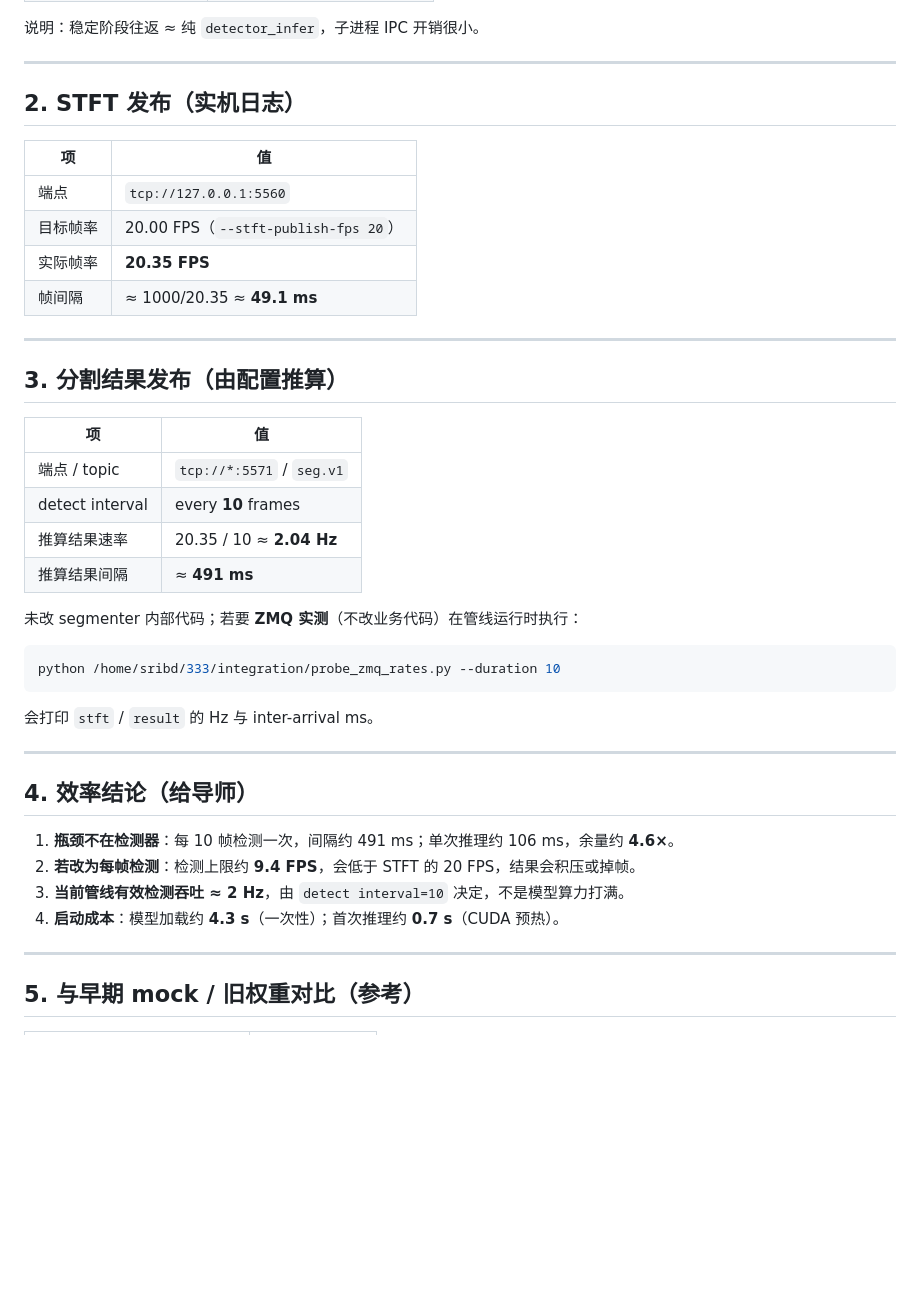
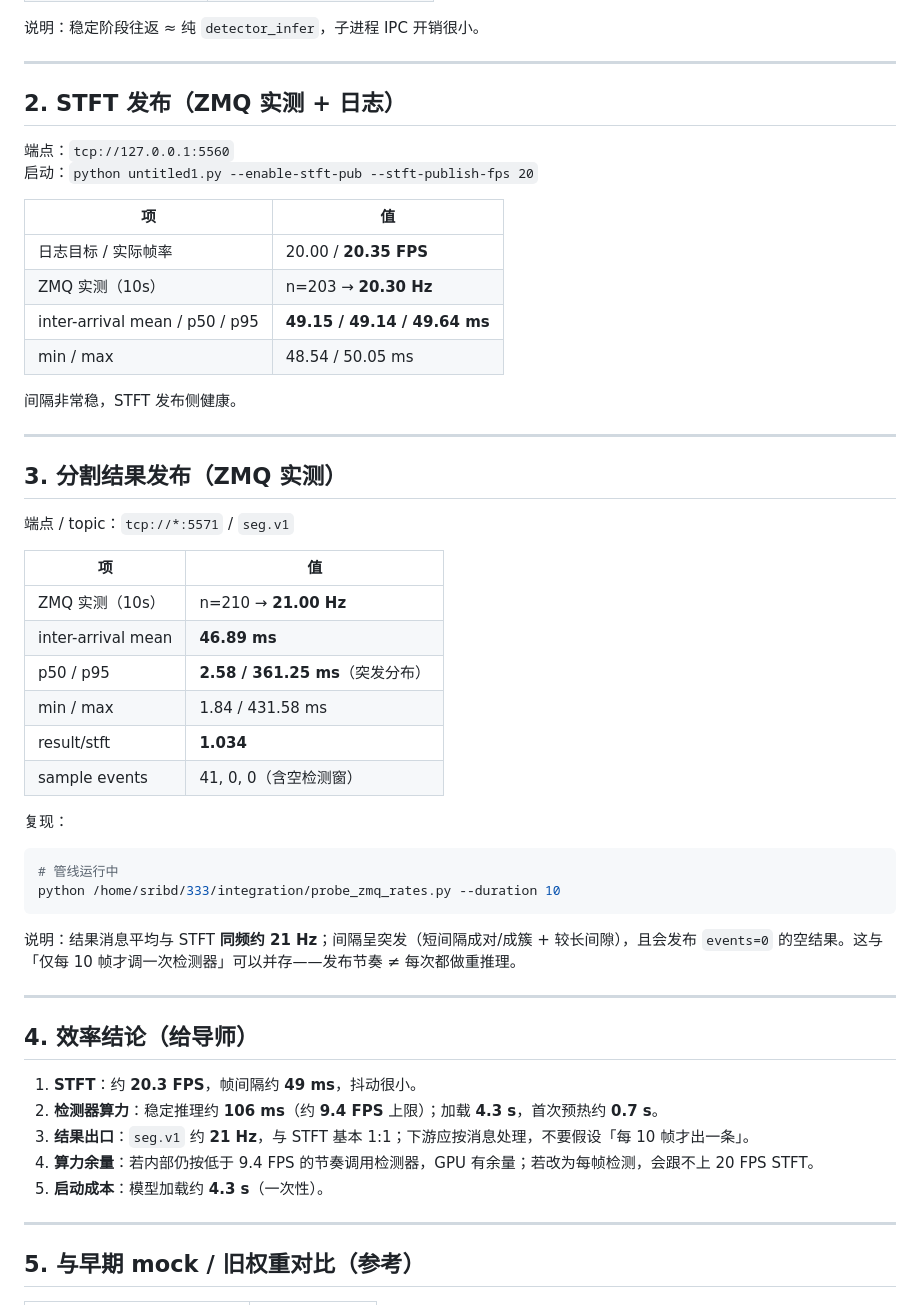
Before and after one commit to Sum33333/333, a Markdown page: docs/pipeline_runtime_efficiency.md, the part around one of its changes. GitHub-like rendering; blank space fills up the shorter version.

Commit message:
Update efficiency table with live ZMQ probe numbers
STFT ~20.3 Hz and seg.v1 ~21 Hz measured over 10s on Jetson;
correct prior every-10-frame publish estimate.

Co-authored-by: Sum33333 <Sum33333@users.noreply.github.com>

````diff
--- a/docs/pipeline_runtime_efficiency.md
+++ b/docs/pipeline_runtime_efficiency.md
@@ -54,42 +55,53 @@ python integration/bench_detector_timing.py \
 
 ---
 
-## 2. STFT 发布（实机日志）
+## 2. STFT 发布（ZMQ 实测 + 日志）
+
+端点：`tcp://127.0.0.1:5560`
+启动：`python untitled1.py --enable-stft-pub --stft-publish-fps 20`
 
 | 项 | 值 |
 |----|----|
-| 端点 | `tcp://127.0.0.1:5560` |
-| 目标帧率 | 20.00 FPS（`--stft-publish-fps 20`） |
-| 实际帧率 | **20.35 FPS** |
-| 帧间隔 | ≈ 1000/20.35 ≈ **49.1 ms** |
+| 日志目标 / 实际帧率 | 20.00 / **20.35 FPS** |
+| ZMQ 实测（10s） | n=203 → **20.30 Hz** |
+| inter-arrival mean / p50 / p95 | **49.15 / 49.14 / 49.64 ms** |
+| min / max | 48.54 / 50.05 ms |
+
+间隔非常稳，STFT 发布侧健康。
 
 ---
 
-## 3. 分割结果发布（由配置推算）
+## 3. 分割结果发布（ZMQ 实测）
+
+端点 / topic：`tcp://*:5571` / `seg.v1`
 
 | 项 | 值 |
 |----|----|
-| 端点 / topic | `tcp://*:5571` / `seg.v1` |
-| detect interval | every **10** frames |
-| 推算结果速率 | 20.35 / 10 ≈ **2.04 Hz** |
-| 推算结果间隔 | ≈ **491 ms** |
+| ZMQ 实测（10s） | n=210 → **21.00 Hz** |
+| inter-arrival mean | **46.89 ms** |
+| p50 / p95 | **2.58 / 361.25 ms**（突发分布） |
+| min / max | 1.84 / 431.58 ms |
+| result/stft | **1.034** |
+| sample events | 41, 0, 0（含空检测窗） |
 
-未改 segmenter 内部代码；若要 **ZMQ 实测**（不改业务代码）在管线运行时执行：
+复现：
 
 ```bash
+# 管线运行中
 python /home/sribd/333/integration/probe_zmq_rates.py --duration 10
 ```
 
-会打印 `stft` / `result` 的 Hz 与 inter-arrival ms。
+说明：结果消息平均与 STFT **同频约 21 Hz**；间隔呈突发（短间隔成对/成簇 + 较长间隙），且会发布 `events=0` 的空结果。这与「仅每 10 帧才调一次检测器」可以并存——发布节奏 ≠ 每次都做重推理。
 
 ---
 
 ## 4. 效率结论（给导师）
 
-1. **瓶颈不在检测器**：每 10 帧检测一次，间隔约 491 ms；单次推理约 106 ms，余量约 **4.6×**。
-2. **若改为每帧检测**：检测上限约 **9.4 FPS**，会低于 STFT 的 20 FPS，结果会积压或掉帧。
-3. **当前管线有效检测吞吐 ≈ 2 Hz**，由 `detect interval=10` 决定，不是模型算力打满。
-4. **启动成本**：模型加载约 **4.3 s**（一次性）；首次推理约 **0.7 s**（CUDA 预热）。
+1. **STFT**：约 **20.3 FPS**，帧间隔约 **49 ms**，抖动很小。
+2. **检测器算力**：稳定推理约 **106 ms**（约 **9.4 FPS** 上限）；加载 **4.3 s**，首次预热约 **0.7 s**。
+3. **结果出口**：`seg.v1` 约 **21 Hz**，与 STFT 基本 1:1；下游应按消息处理，不要假设「每 10 帧才出一条」。
+4. **算力余量**：若内部仍按低于 9.4 FPS 的节奏调用检测器，GPU 有余量；若改为每帧检测，会跟不上 20 FPS STFT。
+5. **启动成本**：模型加载约 **4.3 s**（一次性）。
 
 ---
 
````
Also changed, not shown: other parts of docs/pipeline_runtime_efficiency.md (+5 -4 lines).
